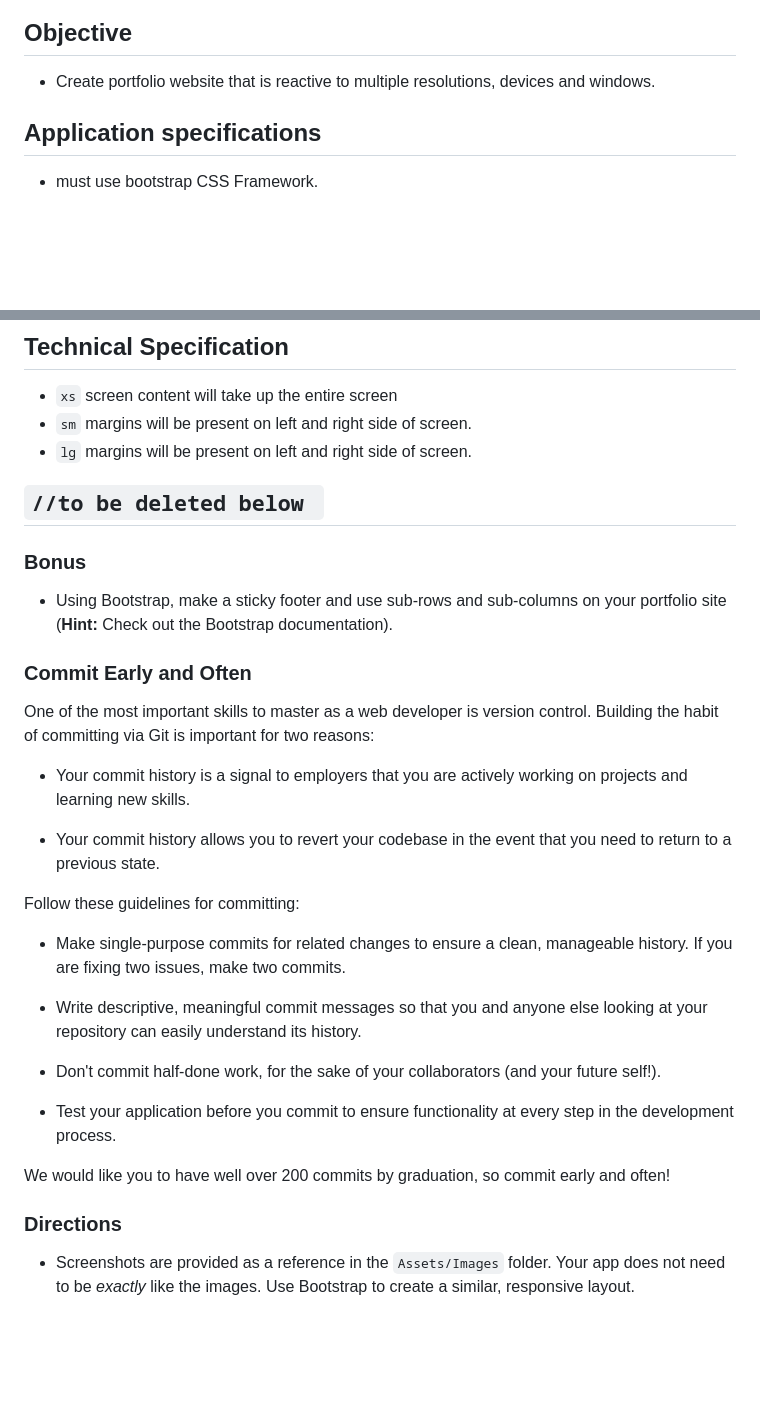
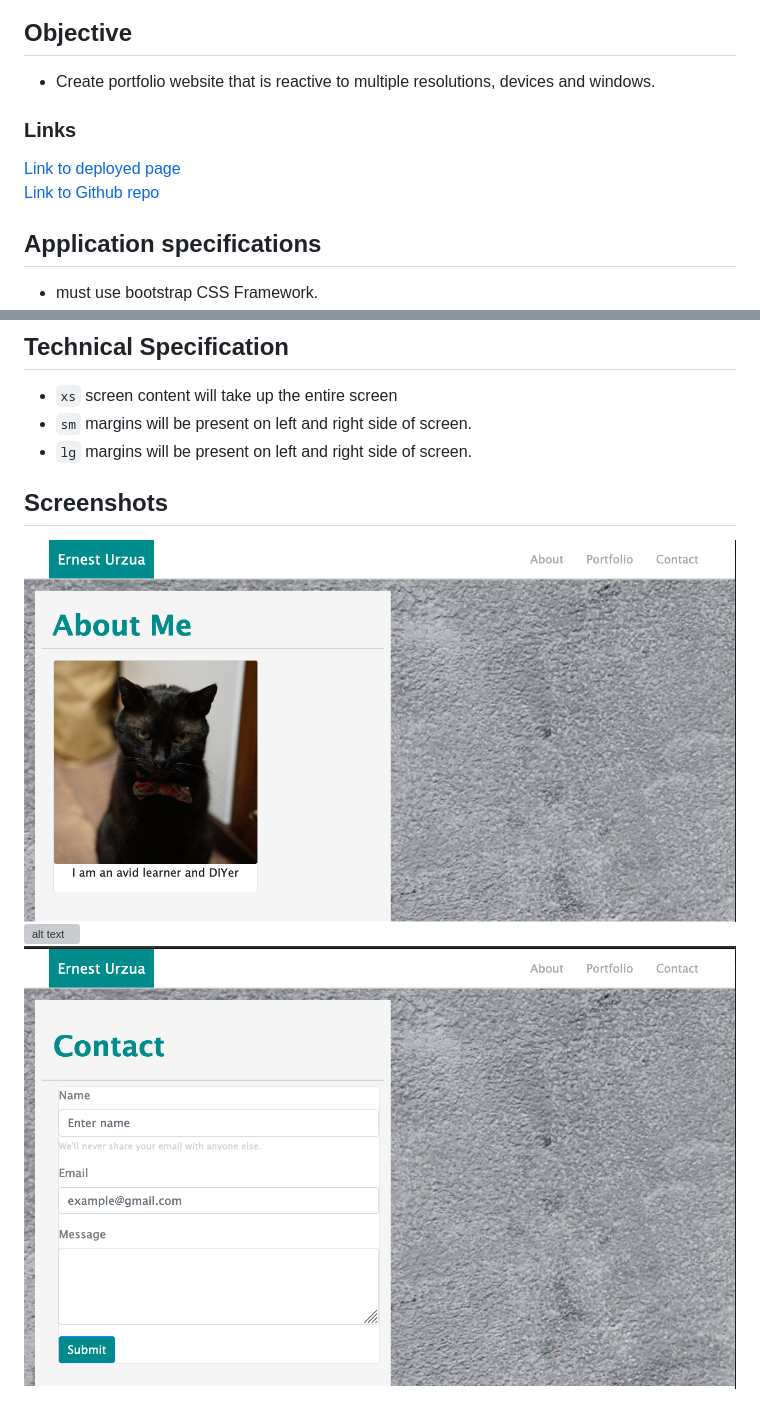
Before and after one commit to ErnestUrzua/responsive-portfolio, a Markdown page: README.md, 2 parts joined by grey strips. GitHub-like rendering; pictures changed too: assets/aboutMe.png (added), assets/contact.png (added); blank space fills up the shorter version; grey boxes are pictures that could not be loaded.

Commit message:
updated readme, and added screenshots

```diff
--- a/README.md
+++ b/README.md
@@ -3,6 +3,9 @@
 ## Objective
 - Create portfolio website that is reactive to multiple resolutions, devices and windows.
 
+### Links
+[Link to deployed page](https://ernesturzua.github.io/responsive-portfolio/ "app website")
+[Link to Github repo](https://github.com/ErnestUrzua/responsive-portfolio "Github Repo")
 
 ## Application specifications
 - must use bootstrap CSS Framework.
@@ -30,35 +33,7 @@
 - `sm` margins will be present on left and right side of screen.
 - `lg` margins will be present on left and right side of screen.
 
-
-`//to be deleted below `
----
-### Bonus
-
-* Using Bootstrap, make a sticky footer and use sub-rows and sub-columns on your portfolio site (**Hint:** Check out the Bootstrap documentation).
-
-
-### Commit Early and Often
-
-One of the most important skills to master as a web developer is version control. Building the habit of committing via Git is important for two reasons:
-
-* Your commit history is a signal to employers that you are actively working on projects and learning new skills.
-
-* Your commit history allows you to revert your codebase in the event that you need to return to a previous state.
-
-Follow these guidelines for committing:
-
-* Make single-purpose commits for related changes to ensure a clean, manageable history. If you are fixing two issues, make two commits.
-
-* Write descriptive, meaningful commit messages so that you and anyone else looking at your repository can easily understand its history.
-
-* Don't commit half-done work, for the sake of your collaborators (and your future self!).
-
-* Test your application before you commit to ensure functionality at every step in the development process.
-
-We would like you to have well over 200 commits by graduation, so commit early and often!
-
-
-### Directions
-
-* Screenshots are provided as a reference in the `Assets/Images` folder. Your app does not need to be _exactly_ like the images. Use Bootstrap to create a similar, responsive layout.
+## Screenshots
+![alt text](/assets/aboutMe.png "about me")
+![alt text](/assets/portfolio.png "portfolio")
+![alt text](/assets/contact.png "contact")
```
Also changed, not shown: 1 other file.
